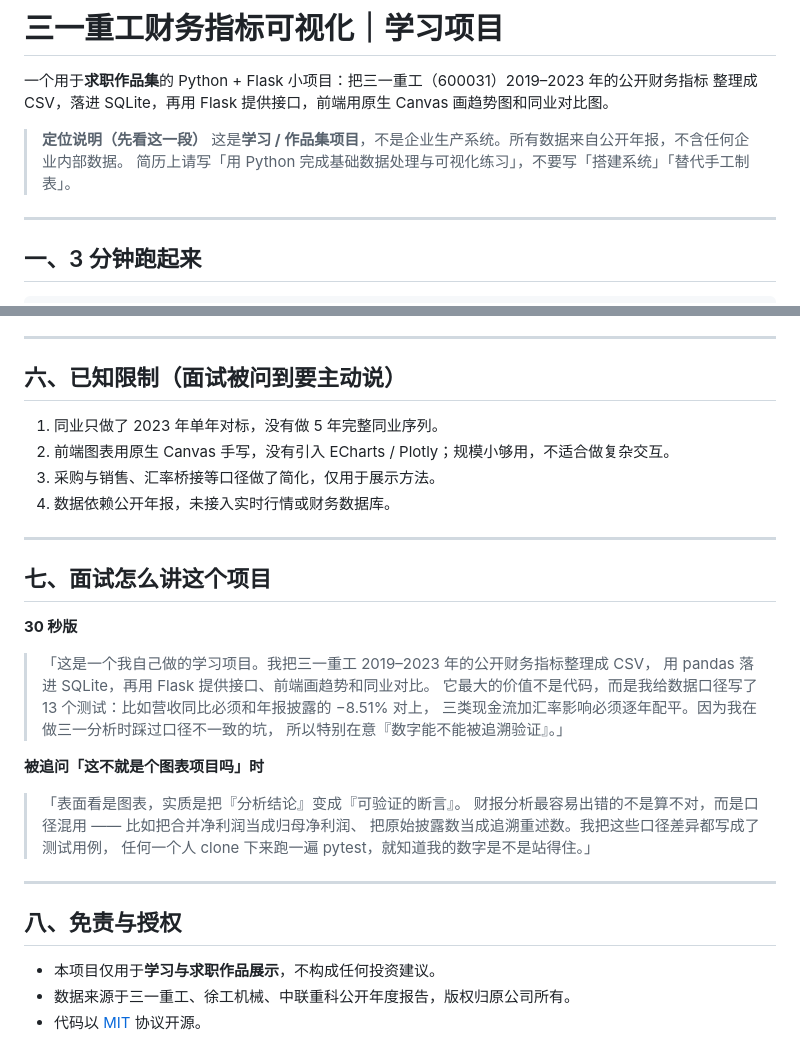
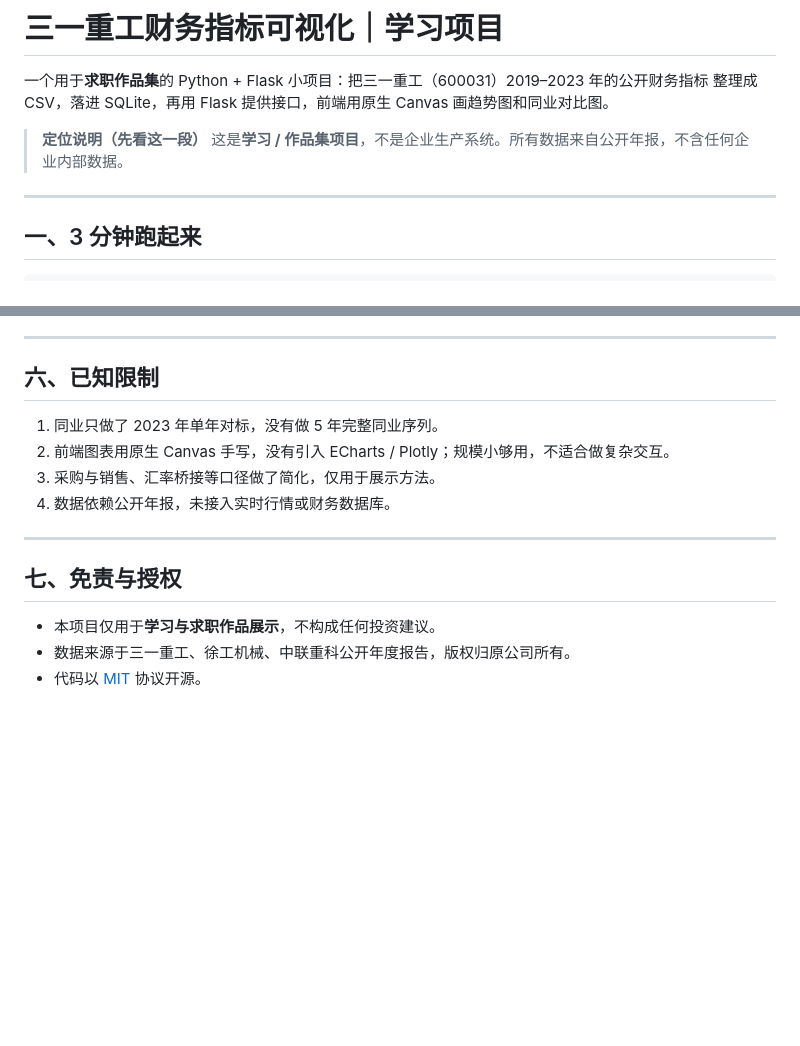
Before and after one commit to Cz0419/sany-financial-viz, a Markdown page: README.md, 2 parts joined by grey strips. Rendered like a GitHub page; blank space fills up the shorter version.

Commit message:
Update README.md
Updated project description and setup instructions in README.

```diff
--- a/README.md
+++ b/README.md
@@ -5,7 +5,6 @@
 
 > **定位说明（先看这一段）**
 > 这是**学习 / 作品集项目**，不是企业生产系统。所有数据来自公开年报，不含任何企业内部数据。
-> 简历上请写「用 Python 完成基础数据处理与可视化练习」，不要写「搭建系统」「替代手工制表」。
 
 ---
 
@@ -121,7 +120,7 @@ sany_financial_viz/
 
 ---
 
-## 六、已知限制（面试被问到要主动说）
+## 六、已知限制
 
 1. 同业只做了 2023 年单年对标，没有做 5 年完整同业序列。
 2. 前端图表用原生 Canvas 手写，没有引入 ECharts / Plotly；规模小够用，不适合做复杂交互。
@@ -130,26 +129,7 @@ sany_financial_viz/
 
 ---
 
-## 七、面试怎么讲这个项目
-
-**30 秒版**
-
-> 「这是一个我自己做的学习项目。我把三一重工 2019–2023 年的公开财务指标整理成 CSV，
-> 用 pandas 落进 SQLite，再用 Flask 提供接口、前端画趋势和同业对比。
-> 它最大的价值不是代码，而是我给数据口径写了 13 个测试：比如营收同比必须和年报披露的 −8.51% 对上，
-> 三类现金流加汇率影响必须逐年配平。因为我在做三一分析时踩过口径不一致的坑，
-> 所以特别在意『数字能不能被追溯验证』。」
-
-**被追问「这不就是个图表项目吗」时**
-
-> 「表面看是图表，实质是把『分析结论』变成『可验证的断言』。
-> 财报分析最容易出错的不是算不对，而是口径混用 —— 比如把合并净利润当成归母净利润、
-> 把原始披露数当成追溯重述数。我把这些口径差异都写成了测试用例，
-> 任何一个人 clone 下来跑一遍 pytest，就知道我的数字是不是站得住。」
-
----
-
-## 八、免责与授权
+## 七、免责与授权
 
 - 本项目仅用于**学习与求职作品展示**，不构成任何投资建议。
 - 数据来源于三一重工、徐工机械、中联重科公开年度报告，版权归原公司所有。
```
